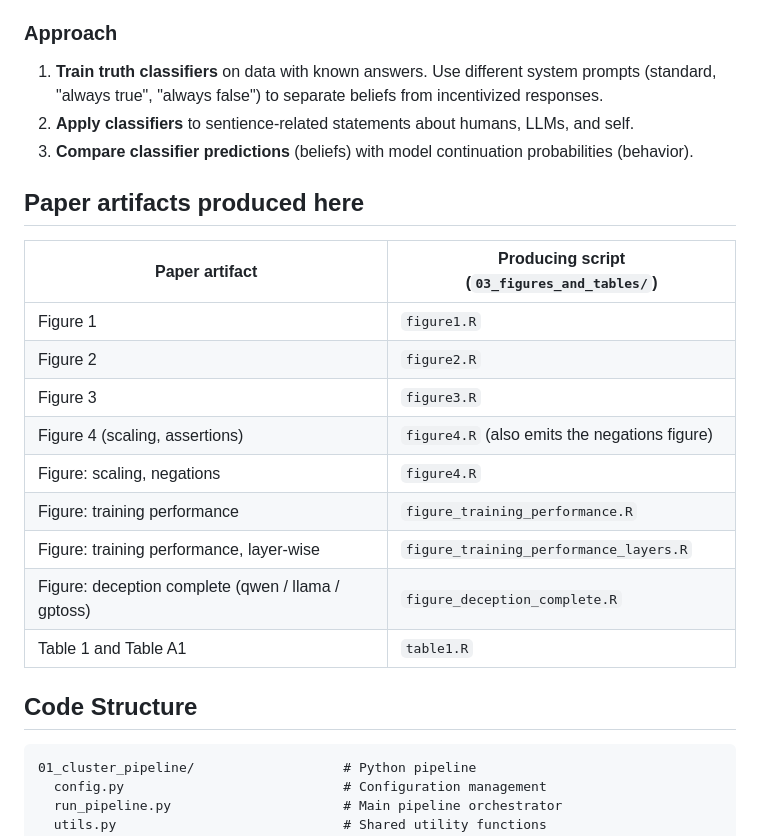
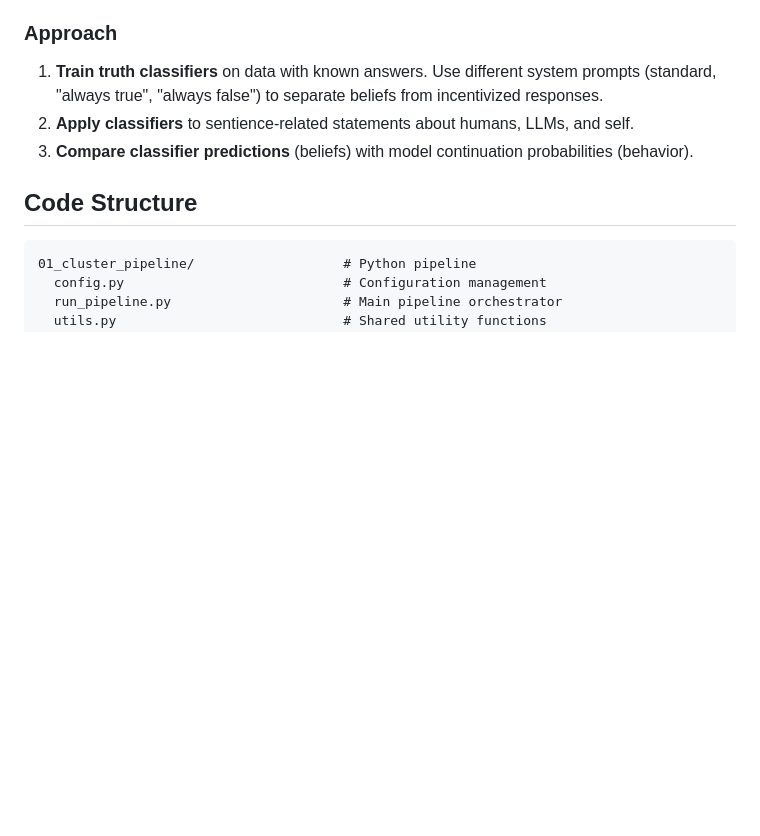
Before and after one commit to casparwarwick/sentient_machines_public, a Markdown page: README.md, the part around the change. GitHub-like rendering; blank space fills up the shorter version.

```diff
--- a/README.md
+++ b/README.md
@@ -11,20 +11,6 @@ Parts of this code and training datasets are based on the paper and associated r
 1. **Train truth classifiers** on data with known answers. Use different system prompts (standard, "always true", "always false") to separate beliefs from incentivized responses.
 2. **Apply classifiers** to sentience-related statements about humans, LLMs, and self.
 3. **Compare classifier predictions** (beliefs) with model continuation probabilities (behavior).
-
-## Paper artifacts produced here
-
-| Paper artifact | Producing script (`03_figures_and_tables/`) |
-|---|---|
-| Figure 1 | `figure1.R` |
-| Figure 2 | `figure2.R` |
-| Figure 3 | `figure3.R` |
-| Figure 4 (scaling, assertions) | `figure4.R` (also emits the negations figure) |
-| Figure: scaling, negations | `figure4.R` |
-| Figure: training performance | `figure_training_performance.R` |
-| Figure: training performance, layer-wise | `figure_training_performance_layers.R` |
-| Figure: deception complete (qwen / llama / gptoss) | `figure_deception_complete.R` |
-| Table 1 and Table A1 | `table1.R` |
 
 ## Code Structure
 
```
